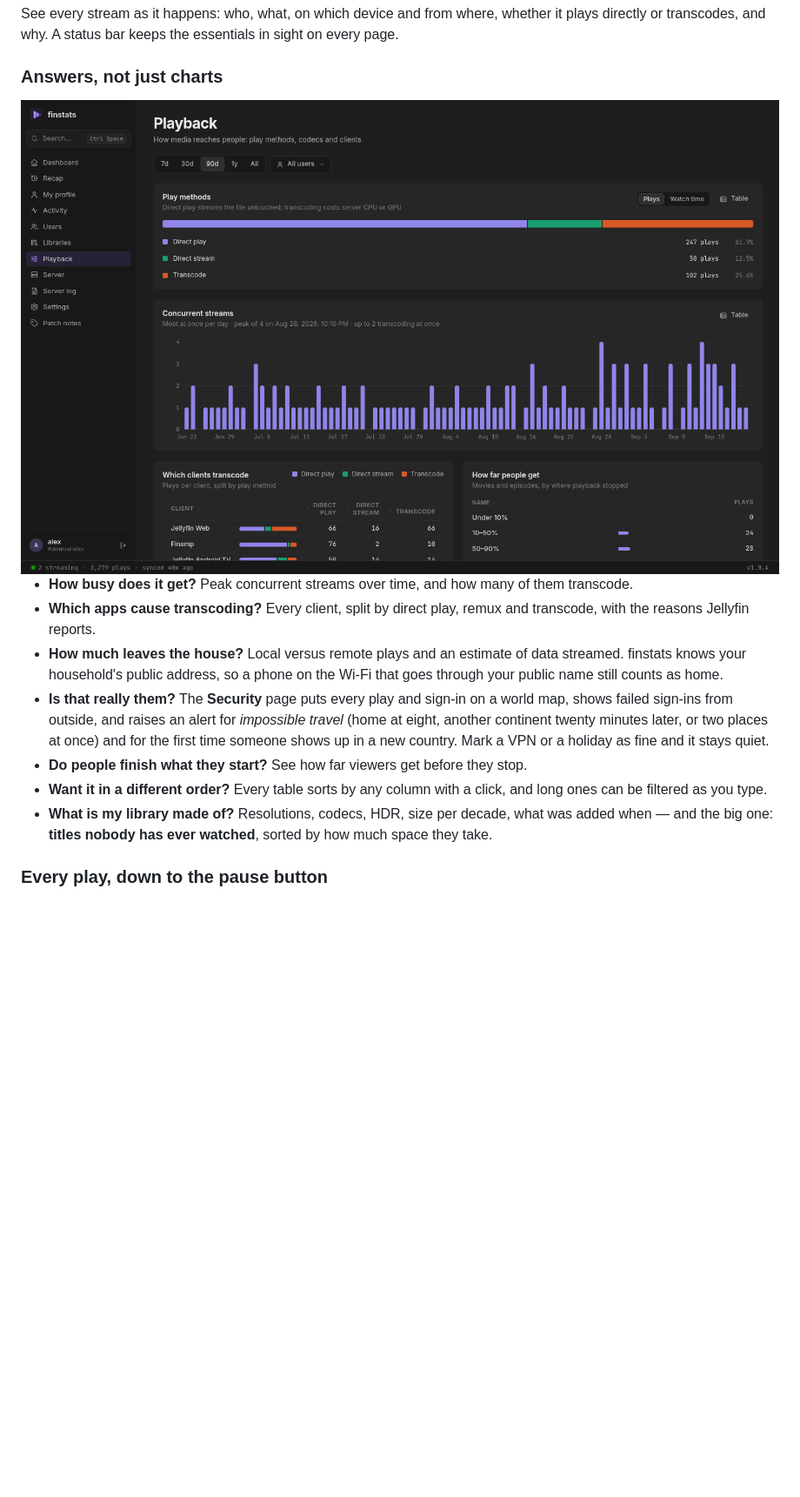
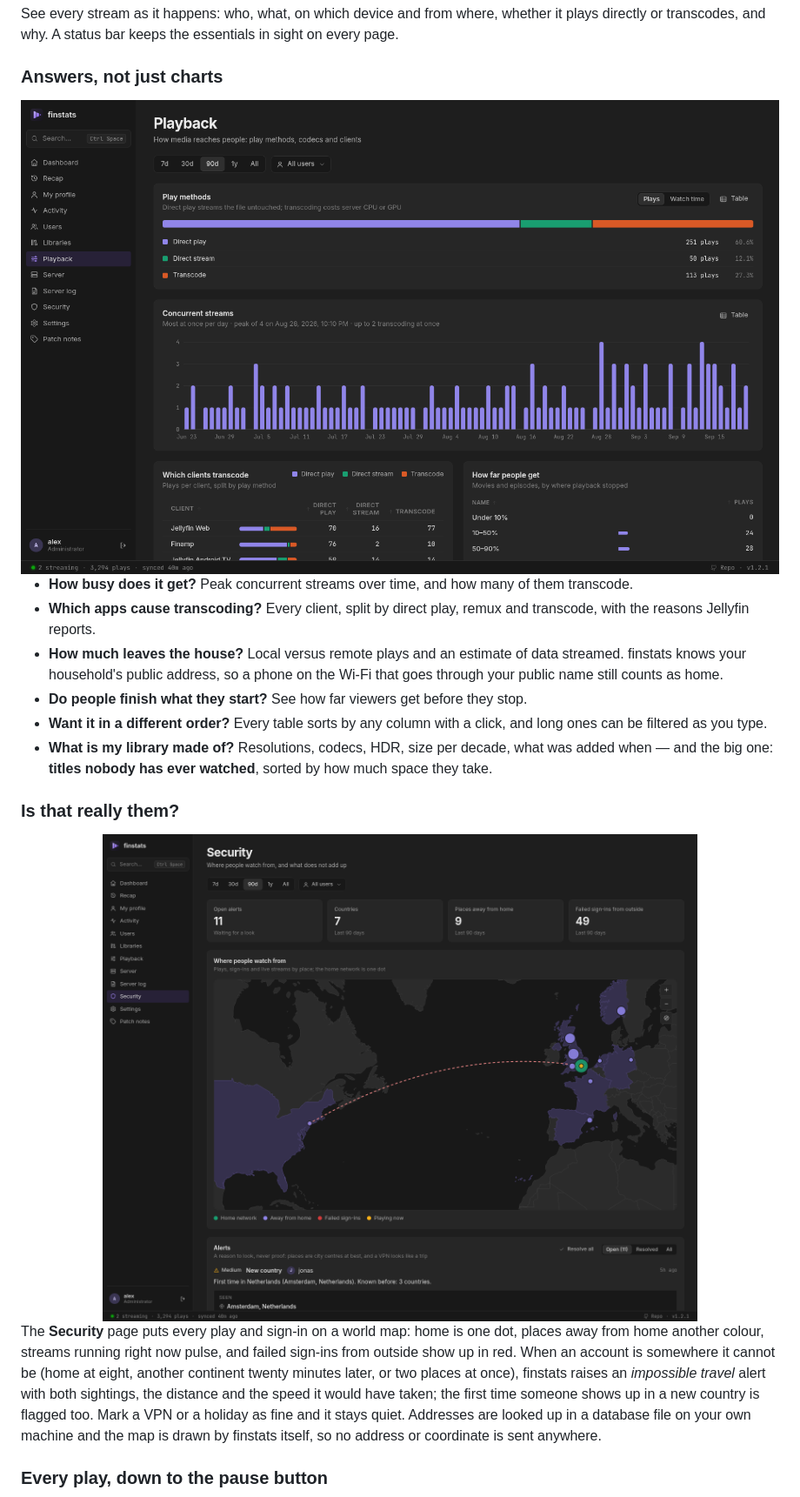
Before and after one commit to OlaYZen/finstats, a Markdown page: README.md, the part around one of its changes. Shown at 87% size. GitHub-like rendering; pictures changed too: docs/screenshots/playback.png, docs/screenshots/security.png (added); blank space fills up the shorter version.

Commit message:
docs: show the Security page in the README, and retake the screenshots
The Security page gets its own section and picture (the map with an impossible
trip drawn on it) instead of one bullet among the playback questions. The other
four are retaken so that every picture shows the same menu, which now has a
Security entry; the dashboard one also shows the Recently added row it predated.
All from the generated demo data, as before.

```diff
--- a/README.md
+++ b/README.md
@@ -44,13 +44,22 @@ directly or transcodes, and why. A status bar keeps the essentials in sight on e
 - **Which apps cause transcoding?** Every client, split by direct play, remux and transcode, with the reasons Jellyfin reports.
 - **How much leaves the house?** Local versus remote plays and an estimate of data streamed. finstats knows your
   household's public address, so a phone on the Wi-Fi that goes through your public name still counts as home.
-- **Is that really them?** The **Security** page puts every play and sign-in on a world map, shows failed sign-ins from
-  outside, and raises an alert for *impossible travel* (home at eight, another continent twenty minutes later, or two
-  places at once) and for the first time someone shows up in a new country. Mark a VPN or a holiday as fine and it stays quiet.
 - **Do people finish what they start?** See how far viewers get before they stop.
 - **Want it in a different order?** Every table sorts by any column with a click, and long ones can be filtered as you type.
 - **What is my library made of?** Resolutions, codecs, HDR, size per decade, what was added when —
   and the big one: **titles nobody has ever watched**, sorted by how much space they take.
+
+### Is that really them?
+
+<img src="docs/screenshots/security.png" alt="Security page: a world map with a dot for every place people watch from, home in green, a live stream pulsing, a dashed line for an impossible trip from London to New York, and the alerts underneath" width="100%">
+
+The **Security** page puts every play and sign-in on a world map: home is one dot, places away from
+home another colour, streams running right now pulse, and failed sign-ins from outside show up in red.
+When an account is somewhere it cannot be (home at eight, another continent twenty minutes later, or
+two places at once), finstats raises an *impossible travel* alert with both sightings, the distance and
+the speed it would have taken; the first time someone shows up in a new country is flagged too. Mark a
+VPN or a holiday as fine and it stays quiet. Addresses are looked up in a database file on your own
+machine and the map is drawn by finstats itself, so no address or coordinate is sent anywhere.
 
 ### Every play, down to the pause button
 
```
Also changed, not shown: other parts of README.md (+1 -1 lines), docs/screenshots/dashboard.png, docs/screenshots/recap.png, docs/screenshots/timeline.png.
